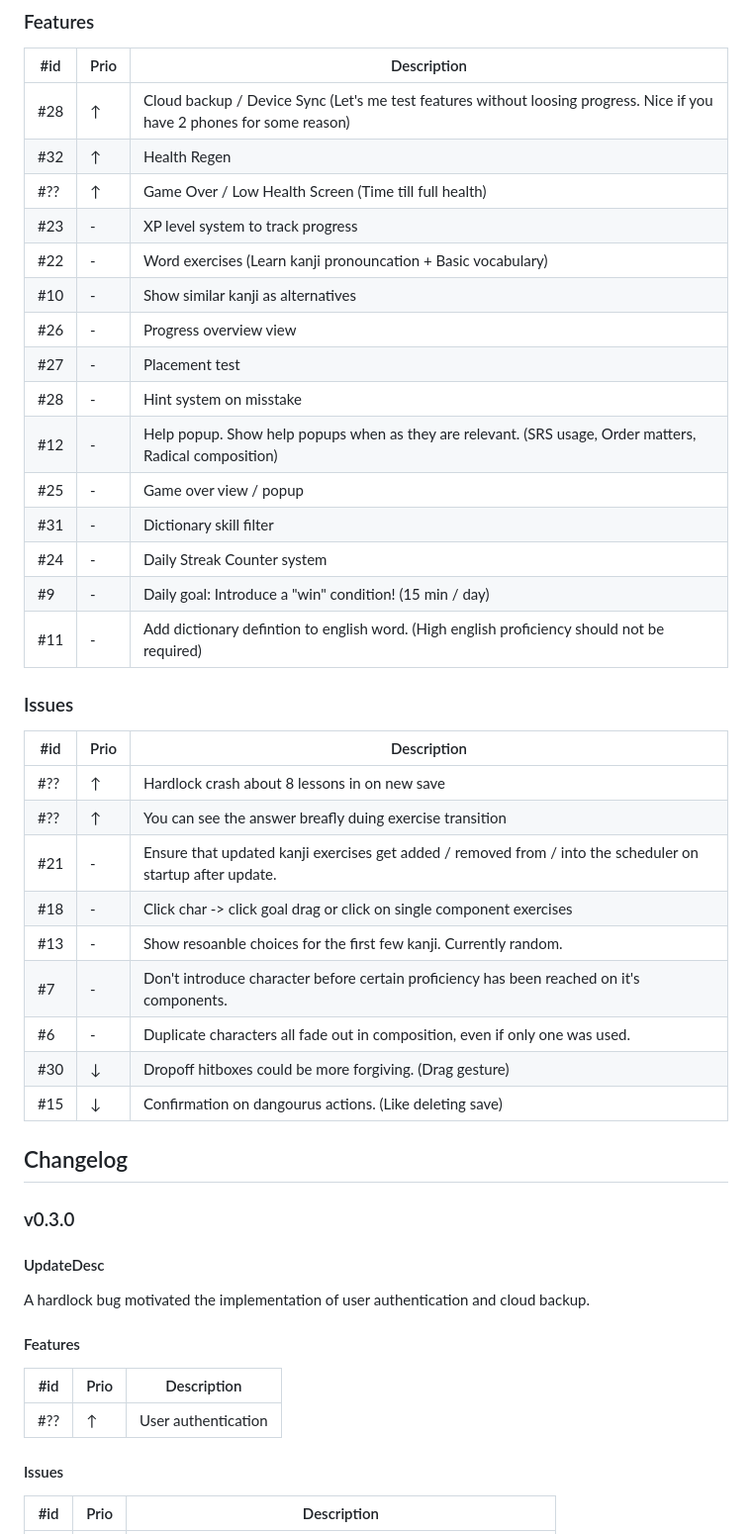
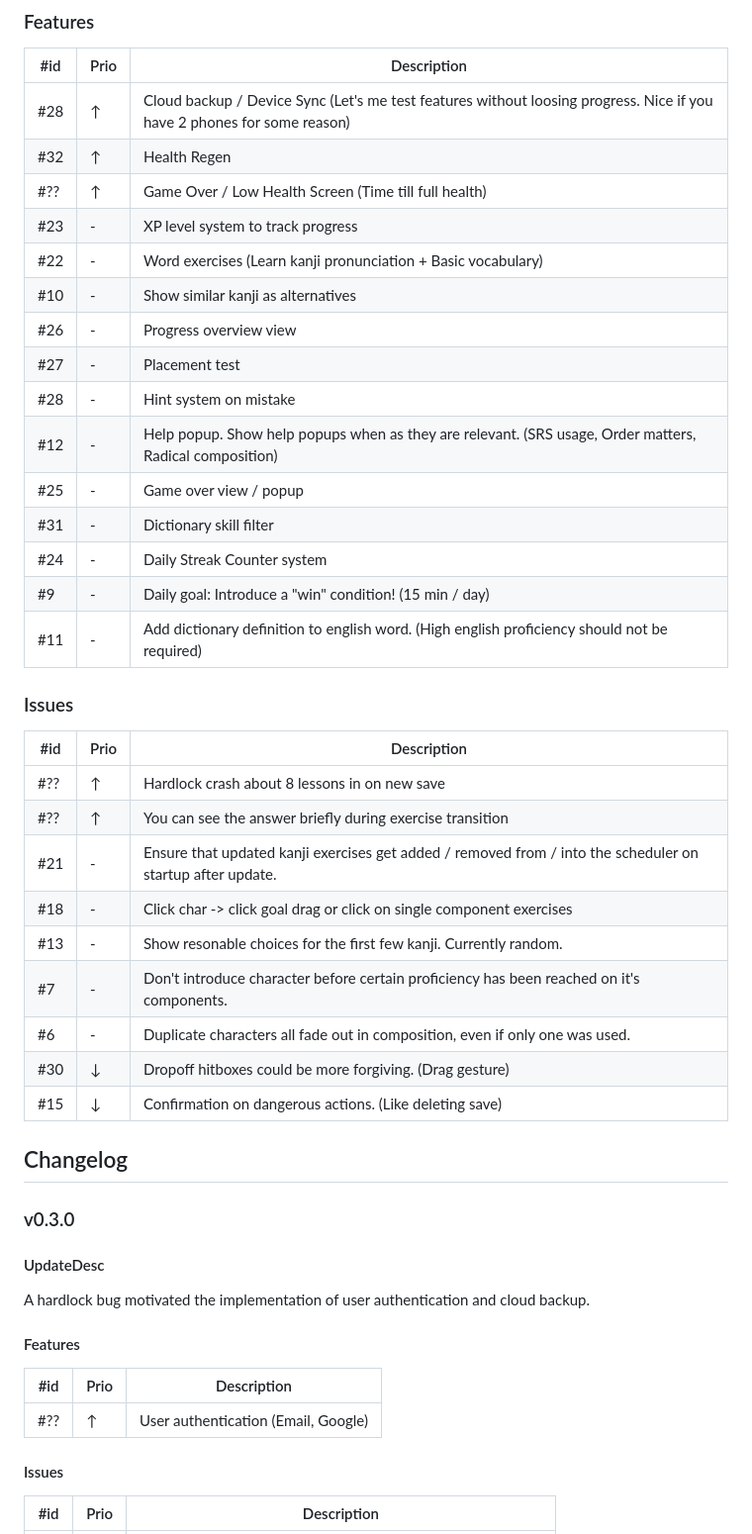
Before and after one commit to voxlz/KanjiKen-Expo, a Markdown page: TODO.md, the part around the change. Shown at 99% size. Drawn GitHub-style.

Commit message:
updated todo to reflect changes

```diff
--- a/TODO.md
+++ b/TODO.md
@@ -16,31 +16,31 @@ Use the the following versioning system: vs.m.b
 | #32 | ↑    | Health Regen                                                                                                            |
 | #?? | ↑    | Game Over / Low Health Screen (Time till full health)                                                                   |
 | #23 | -    | XP level system to track progress                                                                                       |
-| #22 | -    | Word exercises (Learn kanji pronouncation + Basic vocabulary)                                                           |
+| #22 | -    | Word exercises (Learn kanji pronunciation + Basic vocabulary)                                                           |
 | #10 | -    | Show similar kanji as alternatives                                                                                      |
 | #26 | -    | Progress overview view                                                                                                  |
 | #27 | -    | Placement test                                                                                                          |
-| #28 | -    | Hint system on misstake                                                                                                 |
+| #28 | -    | Hint system on mistake                                                                                                  |
 | #12 | -    | Help popup. Show help popups when as they are relevant. (SRS usage, Order matters, Radical  composition)                |
 | #25 | -    | Game over view / popup                                                                                                  |
 | #31 | -    | Dictionary skill filter                                                                                                 |
 | #24 | -    | Daily Streak Counter system                                                                                             |
 | #9  | -    | Daily goal: Introduce a "win" condition! (15 min / day)                                                                 |
-| #11 | -    | Add dictionary defintion to english word. (High english proficiency should not be required)                             |
+| #11 | -    | Add dictionary definition to english word. (High english proficiency should not be required)                            |
 
 ### Issues
 
 | #id | Prio | Description                                                                                                |
 | --- | ---- | ---------------------------------------------------------------------------------------------------------- |
 | #?? | ↑    | Hardlock crash about 8 lessons in on new save                                                              |
-| #?? | ↑    | You can see the answer breafly duing exercise transition                                                   |
+| #?? | ↑    | You can see the answer briefly during exercise transition                                                  |
 | #21 | -    | Ensure that updated kanji exercises get added / removed from / into the scheduler on startup after update. |
 | #18 | -    | Click char -> click goal drag or click on single component exercises                                       |
-| #13 | -    | Show resoanble choices for the first few kanji. Currently random.                                          |
+| #13 | -    | Show resonable choices for the first few kanji. Currently random.                                          |
 | #7  | -    | Don't introduce character before certain proficiency has been reached on it's components.                  |
 | #6  | -    | Duplicate characters all fade out in composition, even if only one was used.                               |
 | #30 | ↓    | Dropoff hitboxes could be more forgiving. (Drag gesture)                                                   |
-| #15 | ↓    | Confirmation on dangourus actions. (Like deleting save)                                                    |
+| #15 | ↓    | Confirmation on dangerous actions. (Like deleting save)                                                    |
 
 ## Changelog
 
@@ -53,9 +53,9 @@ and cloud backup.
 
 #### Features
 
-| #id | Prio | Description         |
-| --- | ---- | ------------------- |
-| #?? | ↑    | User authentication |
+| #id | Prio | Description                         |
+| --- | ---- | ----------------------------------- |
+| #?? | ↑    | User authentication (Email, Google) |
 
 #### Issues
 
```
Also changed, not shown: TODO_DICT.md (+29 -25 lines).
